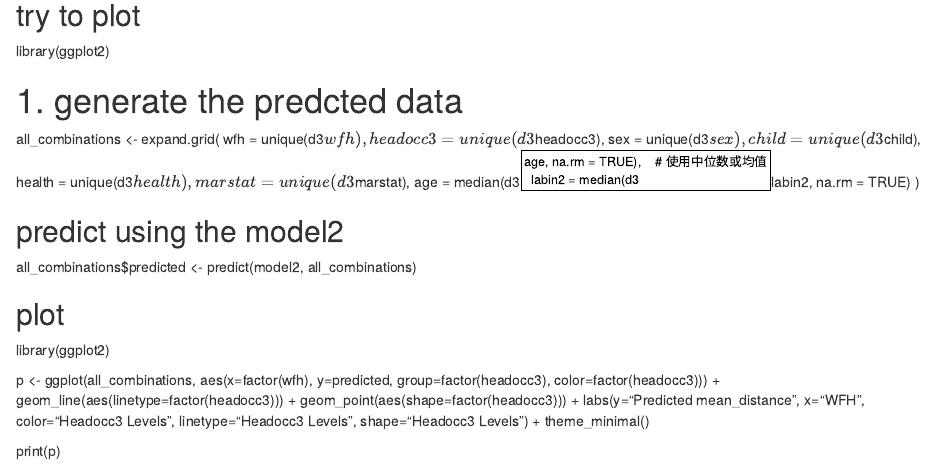
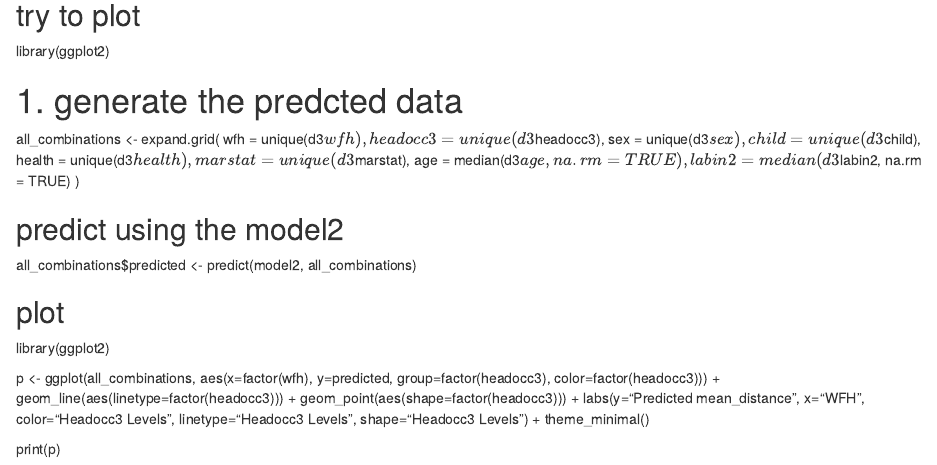
Before and after one commit to ZHuofeilu/Time-quality, an R Markdown document (Rmarkdown 0930.Rmd): the page in a window 1100 px wide, from 2180 px down. Rendered offline with R 4.5, knitr and Pandoc, with nearby package versions; some code elsewhere in the file could not run offline.

Commit message:
Update Rmarkdown 0930.Rmd

```diff
--- a/Rmarkdown 0930.Rmd
+++ b/Rmarkdown 0930.Rmd
@@ -155,7 +155,7 @@ all_combinations <- expand.grid(
   child = unique(d3$child),
   health = unique(d3$health),
   marstat = unique(d3$marstat),
-  age = median(d3$age, na.rm = TRUE),    # 使用中位数或均值
+  age = median(d3$age, na.rm = TRUE),
   labin2 = median(d3$labin2, na.rm = TRUE)
 )
 
```
